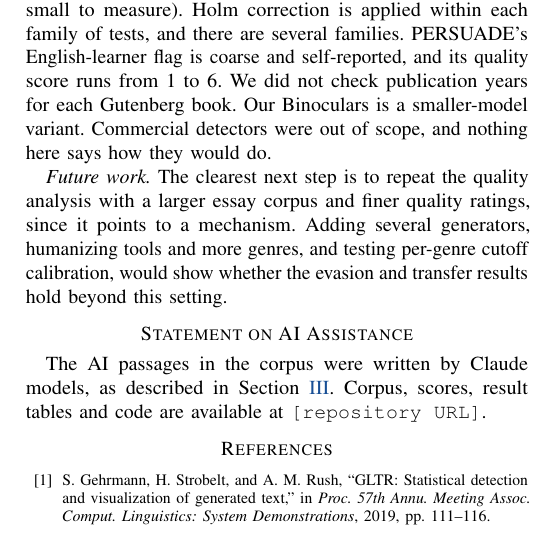
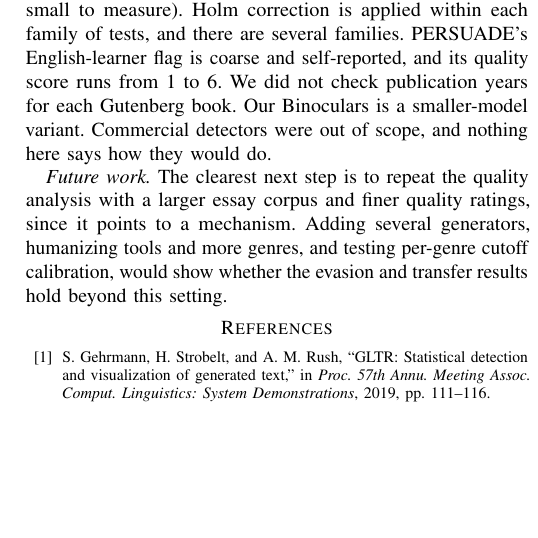
Before and after one commit to jack-ford/AI-Detector-Evalution, a LaTeX paper (paper/main.tex): part of one column of page 8 of 8, cut so that both start at the same text, the shorter picture padded with empty space. Compiled offline with pdfLaTeX.

Commit message:
Update paper

```diff
--- a/paper/main.tex
+++ b/paper/main.tex
@@ -286,9 +286,6 @@ AUC by writing batch ranges from 0.57 to 0.70 for Desklib and from 0.50 to 0.64
 
 \textit{Future work.} The clearest next step is to repeat the quality analysis with a larger essay corpus and finer quality ratings, since it points to a mechanism. Adding several generators, humanizing tools and more genres, and testing per-genre cutoff calibration, would show whether the evasion and transfer results hold beyond this setting.
 
-\section*{Statement on AI Assistance}
-The AI passages in the corpus were written by Claude models, as described in Section~\ref{sec:corpus}. Corpus, scores, result tables and code are available at \repo.
-
 \balance
 \begin{thebibliography}{99}
 
```
Also changed, not shown: paper/main.tex (2 more changed lines).
